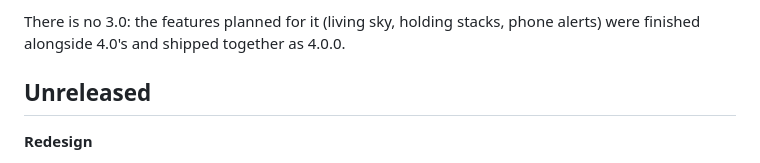
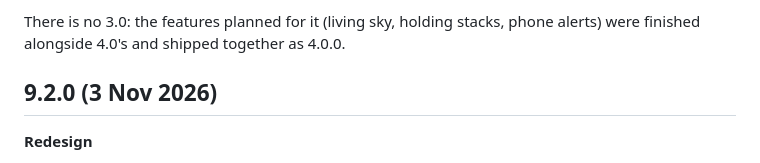
Before and after one commit to SamHoughton/Glideslope, a Markdown page: CHANGELOG.md, the part around the change. Drawn GitHub-style.

Commit message:
9.2.0
Co-Authored-By: Claude Opus 5.5 <noreply@anthropic.com>
Claude-Session: https://claude.ai/code/session_01VpQVvQsMRFk6aKdFtAMWta

```diff
--- a/CHANGELOG.md
+++ b/CHANGELOG.md
@@ -7,7 +7,7 @@ web page (`firmware.bin`) keep your settings. Release files are on the
 There is no 3.0: the features planned for it (living sky, holding stacks,
 phone alerts) were finished alongside 4.0's and shipped together as 4.0.0.
 
-## Unreleased
+## 9.2.0 (3 Nov 2026)
 
 **Redesign**
 - The web page, redrawn as one system: a single set of colours and type,
```
